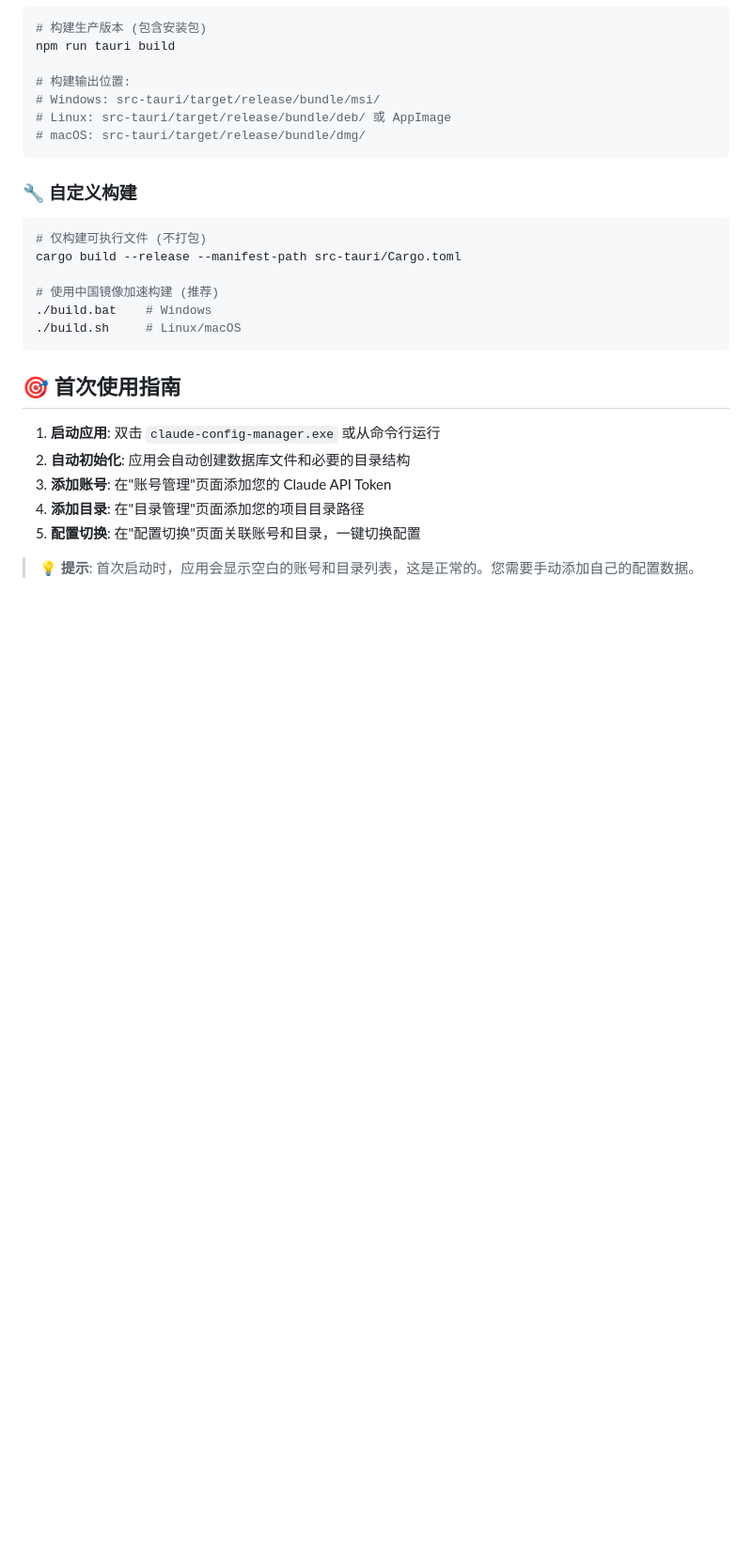
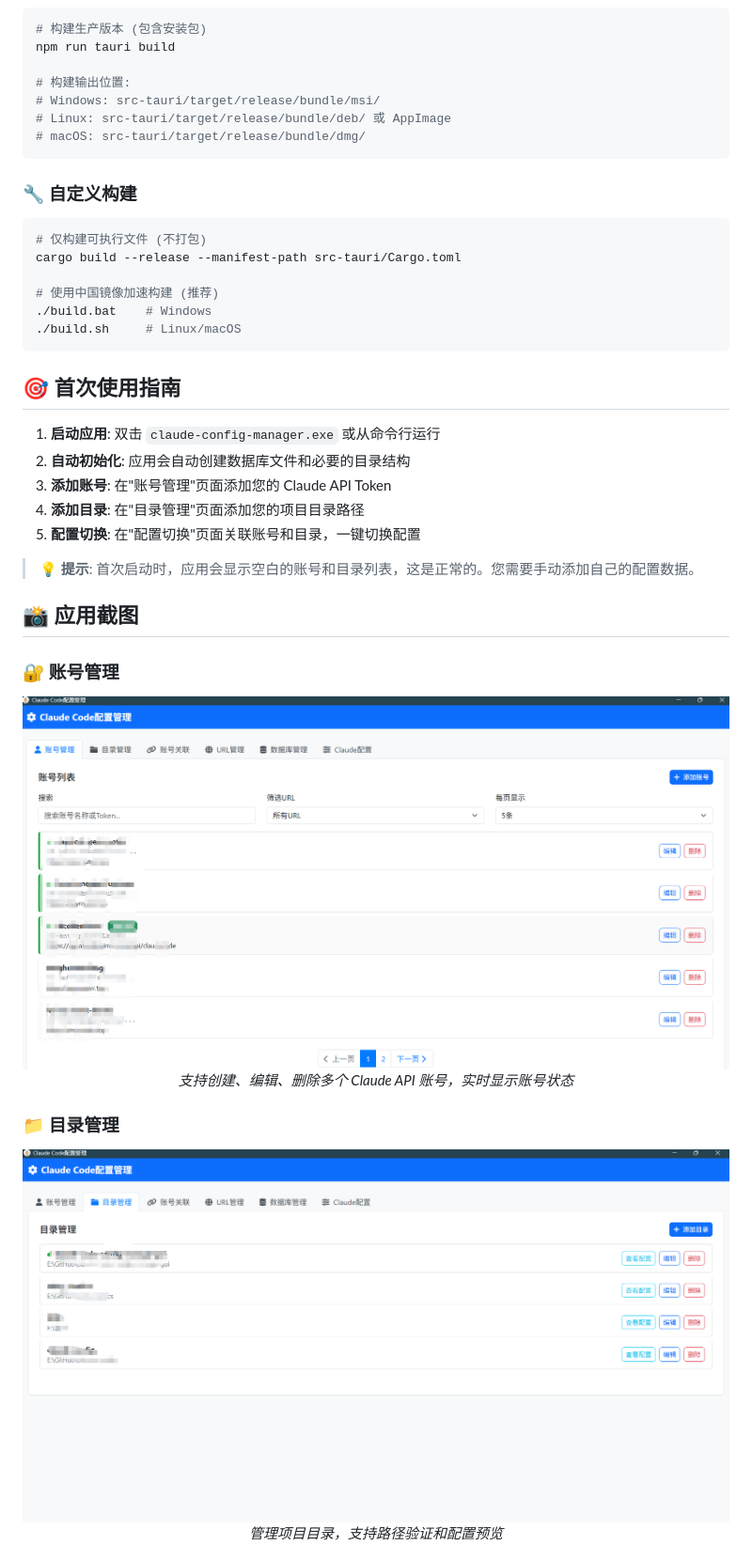
Before and after one commit to ronghuaxueleng/claude-code-config-manage-gui, a Markdown page: README.md, the part around the change printed below. Shown: that part at 94% size. Rendered like a GitHub page; pictures changed too: images/目录管理.png (added), images/账号管理.png (added); blank space fills up the shorter version.

```diff
--- a/README.md
+++ b/README.md
@@ -190,3 +195,18 @@ cargo build --release --manifest-path src-tauri/Cargo.toml
 5. **配置切换**: 在"配置切换"页面关联账号和目录，一键切换配置
 
 > **💡 提示**: 首次启动时，应用会显示空白的账号和目录列表，这是正常的。您需要手动添加自己的配置数据。
+
+## 📸 应用截图
+
+### 🔐 账号管理
+<div align="center">
+<img src="images/账号管理.png" alt="账号管理界面" width="800"/>
+<p><em>支持创建、编辑、删除多个 Claude API 账号，实时显示账号状态</em></p>
+</div>
+
+### 📁 目录管理
+<div align="center">
+<img src="images/目录管理.png" alt="目录管理界面" width="800"/>
+<p><em>管理项目目录，支持路径验证和配置预览</em></p>
+</div>
+
```
Also changed, not shown: other parts of README.md (+28 -0 lines), images/Claude配置.png (added), images/URL关联.png (added), images/数据库管理.png (added), images/账号关联.png (added).
